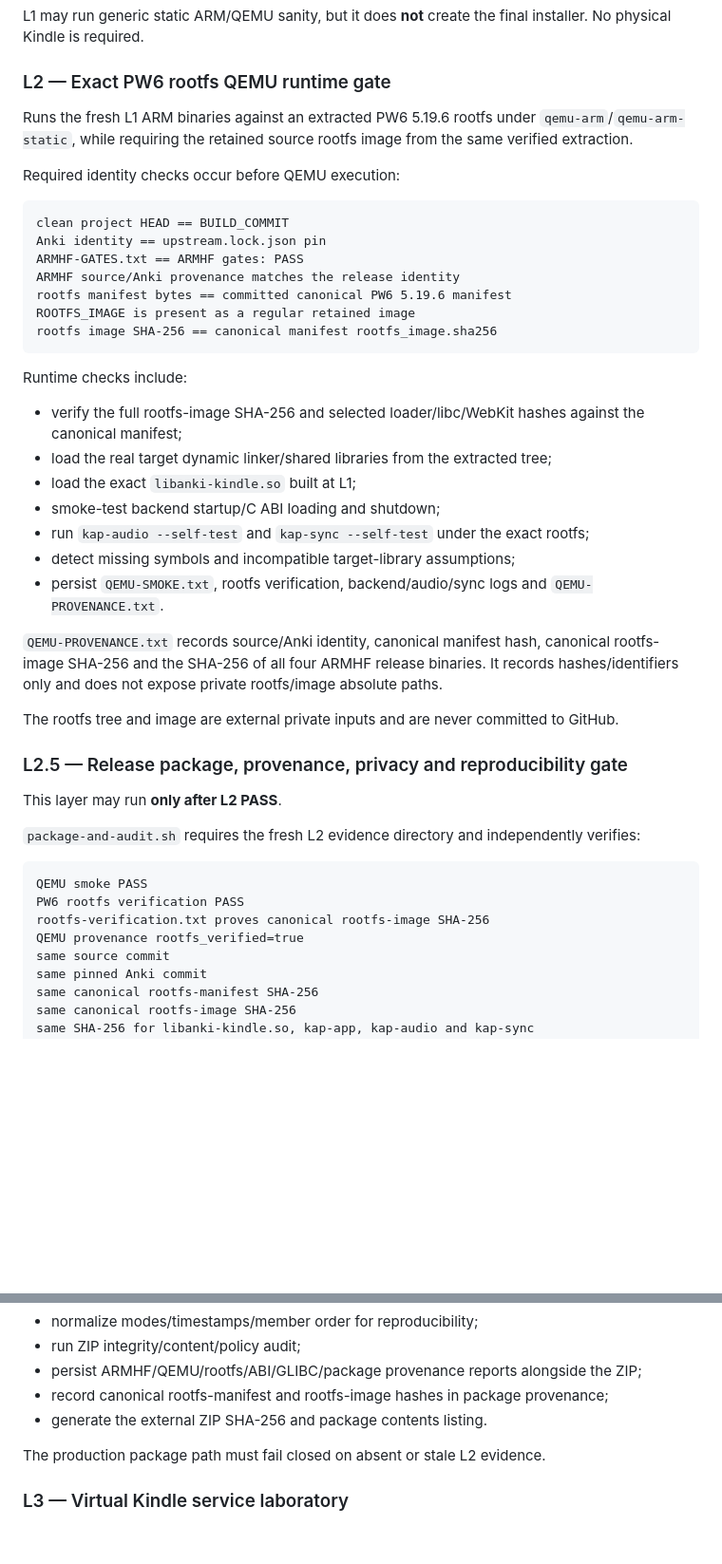
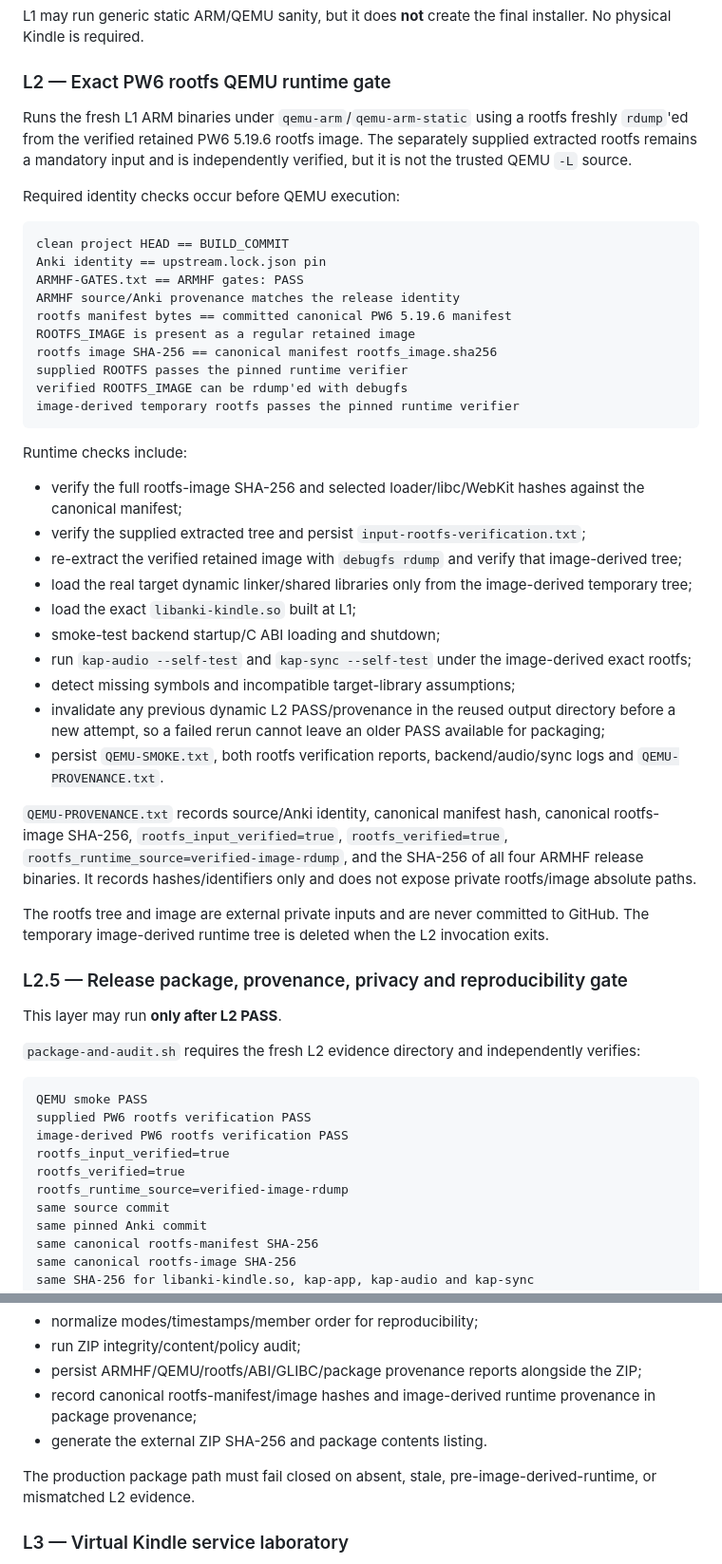
Before and after one commit to melspixel/Kanki, a Markdown page: kindle-anki-port/docs/TEST_ENVIRONMENT.md, 2 parts joined by grey strips. Shown at 95% size. Drawn GitHub-style; blank space fills up the shorter version.

Commit message:
docs: define image-derived exact-rootfs QEMU runtime

````diff
--- a/kindle-anki-port/docs/TEST_ENVIRONMENT.md
+++ b/kindle-anki-port/docs/TEST_ENVIRONMENT.md
@@ -54,7 +55,7 @@ L1 may run generic static ARM/QEMU sanity, but it does **not** create the final
 
 ### L2 — Exact PW6 rootfs QEMU runtime gate
 
-Runs the fresh L1 ARM binaries against an extracted PW6 5.19.6 rootfs under `qemu-arm`/`qemu-arm-static`, while requiring the retained source rootfs image from the same verified extraction.
+Runs the fresh L1 ARM binaries under `qemu-arm`/`qemu-arm-static` using a rootfs freshly `rdump`'ed from the verified retained PW6 5.19.6 rootfs image. The separately supplied extracted rootfs remains a mandatory input and is independently verified, but it is not the trusted QEMU `-L` source.
 
 Required identity checks occur before QEMU execution:
 
@@ -66,21 +67,27 @@ ARMHF source/Anki provenance matches the release identity
 rootfs manifest bytes == committed canonical PW6 5.19.6 manifest
 ROOTFS_IMAGE is present as a regular retained image
 rootfs image SHA-256 == canonical manifest rootfs_image.sha256
+supplied ROOTFS passes the pinned runtime verifier
+verified ROOTFS_IMAGE can be rdump'ed with debugfs
+image-derived temporary rootfs passes the pinned runtime verifier
 ```
 
 Runtime checks include:
 
 - verify the full rootfs-image SHA-256 and selected loader/libc/WebKit hashes against the canonical manifest;
-- load the real target dynamic linker/shared libraries from the extracted tree;
+- verify the supplied extracted tree and persist `input-rootfs-verification.txt`;
+- re-extract the verified retained image with `debugfs rdump` and verify that image-derived tree;
+- load the real target dynamic linker/shared libraries only from the image-derived temporary tree;
 - load the exact `libanki-kindle.so` built at L1;
 - smoke-test backend startup/C ABI loading and shutdown;
-- run `kap-audio --self-test` and `kap-sync --self-test` under the exact rootfs;
+- run `kap-audio --self-test` and `kap-sync --self-test` under the image-derived exact rootfs;
 - detect missing symbols and incompatible target-library assumptions;
-- persist `QEMU-SMOKE.txt`, rootfs verification, backend/audio/sync logs and `QEMU-PROVENANCE.txt`.
+- invalidate any previous dynamic L2 PASS/provenance in the reused output directory before a new attempt, so a failed rerun cannot leave an older PASS available for packaging;
+- persist `QEMU-SMOKE.txt`, both rootfs verification reports, backend/audio/sync logs and `QEMU-PROVENANCE.txt`.
 
-`QEMU-PROVENANCE.txt` records source/Anki identity, canonical manifest hash, canonical rootfs-image SHA-256 and the SHA-256 of all four ARMHF release binaries. It records hashes/identifiers only and does not expose private rootfs/image absolute paths.
+`QEMU-PROVENANCE.txt` records source/Anki identity, canonical manifest hash, canonical rootfs-image SHA-256, `rootfs_input_verified=true`, `rootfs_verified=true`, `rootfs_runtime_source=verified-image-rdump`, and the SHA-256 of all four ARMHF release binaries. It records hashes/identifiers only and does not expose private rootfs/image absolute paths.
 
-The rootfs tree and image are external private inputs and are never committed to GitHub.
+The rootfs tree and image are external private inputs and are never committed to GitHub. The temporary image-derived runtime tree is deleted when the L2 invocation exits.
 
 ### L2.5 — Release package, provenance, privacy and reproducibility gate
 
@@ -90,9 +97,11 @@ This layer may run **only after L2 PASS**.
 
 ```text
 QEMU smoke PASS
-PW6 rootfs verification PASS
-rootfs-verification.txt proves canonical rootfs-image SHA-256
-QEMU provenance rootfs_verified=true
+supplied PW6 rootfs verification PASS
+image-derived PW6 rootfs verification PASS
+rootfs_input_verified=true
+rootfs_verified=true
+rootfs_runtime_source=verified-image-rdump
 same source commit
 same pinned Anki commit
 same canonical rootfs-manifest SHA-256
@@ -109,10 +118,10 @@ Then it may:
 - normalize modes/timestamps/member order for reproducibility;
 - run ZIP integrity/content/policy audit;
 - persist ARMHF/QEMU/rootfs/ABI/GLIBC/package provenance reports alongside the ZIP;
-- record canonical rootfs-manifest and rootfs-image hashes in package provenance;
+- record canonical rootfs-manifest/image hashes and image-derived runtime provenance in package provenance;
 - generate the external ZIP SHA-256 and package contents listing.
 
-The production package path must fail closed on absent or stale L2 evidence.
+The production package path must fail closed on absent, stale, pre-image-derived-runtime, or mismatched L2 evidence.
 
 ### L3 — Virtual Kindle service laboratory
 
````
Also changed, not shown: other parts of kindle-anki-port/docs/TEST_ENVIRONMENT.md (+12 -8 lines).
